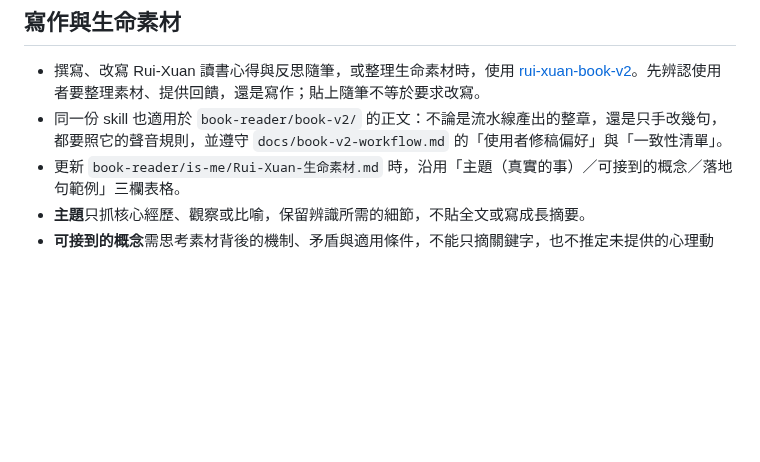
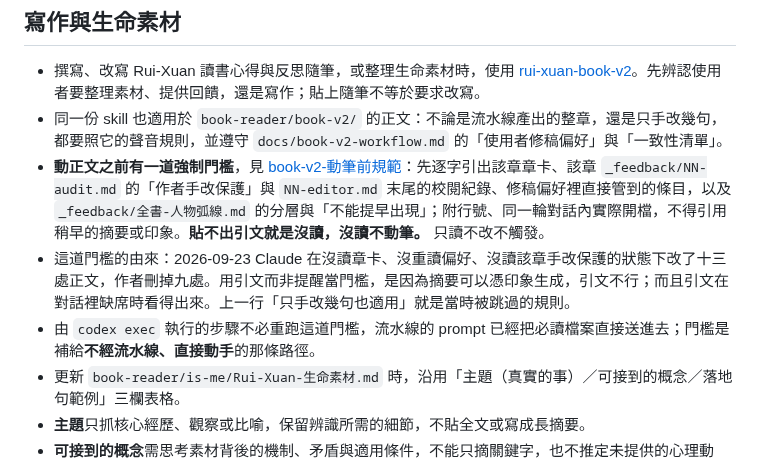
Before and after one commit to Rayyyyyyyyyyyyyyyyyyyy/book-reader, a Markdown page: AGENTS.md, the part around the change. GitHub-like rendering; blank space fills up the shorter version.

Commit message:
Add the pre-writing gate to the shared rule layer
AGENTS.md 是 Claude 與 Codex 共用的規則層，CLAUDE.md 第三行說「都以它為
準」。門檻只寫在 CLAUDE.md 與規範檔不夠，這裡補上。

放在「寫作與生命素材」既有那句「不論是流水線產出的整章，還是只手改幾句」
的正下方，因為那正是 2026-09-23 被跳過的規則：Claude 在沒讀章卡、沒重讀
修稿偏好、沒讀該章「作者手改保護」的狀態下改了十三處正文，作者刪掉九處。
門檻就寫在被違反的那條旁邊，不另開章節。

同時寫明適用範圍：由 codex exec 執行的步驟不必重跑，流水線的 prompt 已經
把必讀檔案直接送進去；門檻補的是不經流水線、直接動手的那條路徑。

Co-Authored-By: Claude Opus 5 <noreply@anthropic.com>

```diff
--- a/AGENTS.md
+++ b/AGENTS.md
@@ -15,6 +15,9 @@
 
 - 撰寫、改寫 Rui-Xuan 讀書心得與反思隨筆，或整理生命素材時，使用 [rui-xuan-book-v2](.agents/skills/rui-xuan-book-v2/SKILL.md)。先辨認使用者要整理素材、提供回饋，還是寫作；貼上隨筆不等於要求改寫。
 - 同一份 skill 也適用於 `book-reader/book-v2/` 的正文：不論是流水線產出的整章，還是只手改幾句，都要照它的聲音規則，並遵守 `docs/book-v2-workflow.md` 的「使用者修稿偏好」與「一致性清單」。
+- **動正文之前有一道強制門檻**，見 [book-v2-動筆前規範](docs/book-v2-動筆前規範.md)：先逐字引出該章章卡、該章 `_feedback/NN-audit.md` 的「作者手改保護」與 `NN-editor.md` 末尾的校閱紀錄、修稿偏好裡直接管到的條目，以及 `_feedback/全書-人物弧線.md` 的分層與「不能提早出現」；附行號、同一輪對話內實際開檔，不得引用稍早的摘要或印象。**貼不出引文就是沒讀，沒讀不動筆。** 只讀不改不觸發。
+- 這道門檻的由來：2026-09-23 Claude 在沒讀章卡、沒重讀偏好、沒讀該章手改保護的狀態下改了十三處正文，作者刪掉九處。用引文而非提醒當門檻，是因為摘要可以憑印象生成，引文不行；而且引文在對話裡缺席時看得出來。上一行「只手改幾句也適用」就是當時被跳過的規則。
+- 由 `codex exec` 執行的步驟不必重跑這道門檻，流水線的 prompt 已經把必讀檔案直接送進去；門檻是補給**不經流水線、直接動手**的那條路徑。
 - 更新 `book-reader/is-me/Rui-Xuan-生命素材.md` 時，沿用「主題（真實的事）／可接到的概念／落地句範例」三欄表格。
 - **主題**只抓核心經歷、觀察或比喻，保留辨識所需的細節，不貼全文或寫成長摘要。
 - **可接到的概念**需思考素材背後的機制、矛盾與適用條件，不能只摘關鍵字，也不推定未提供的心理動機。
```
